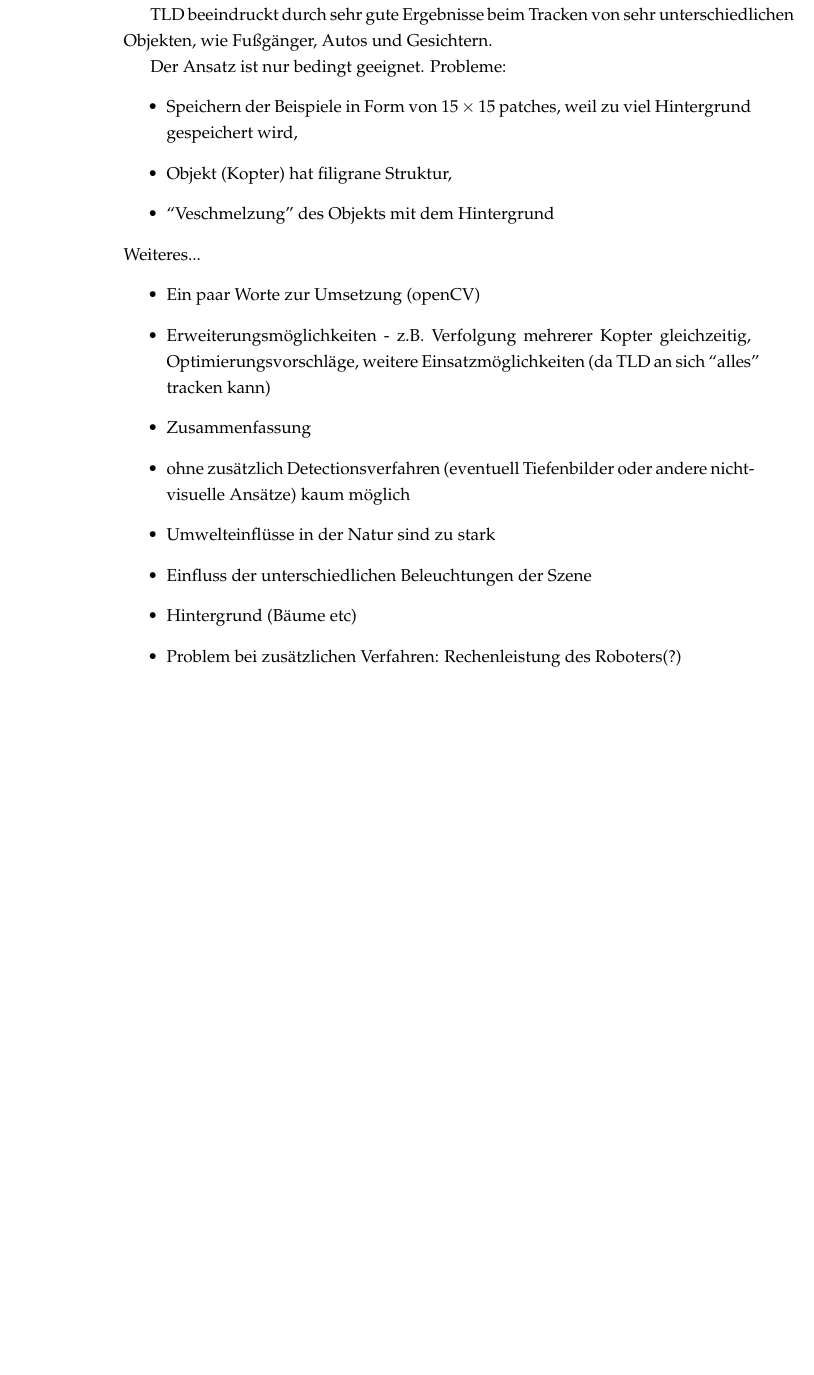
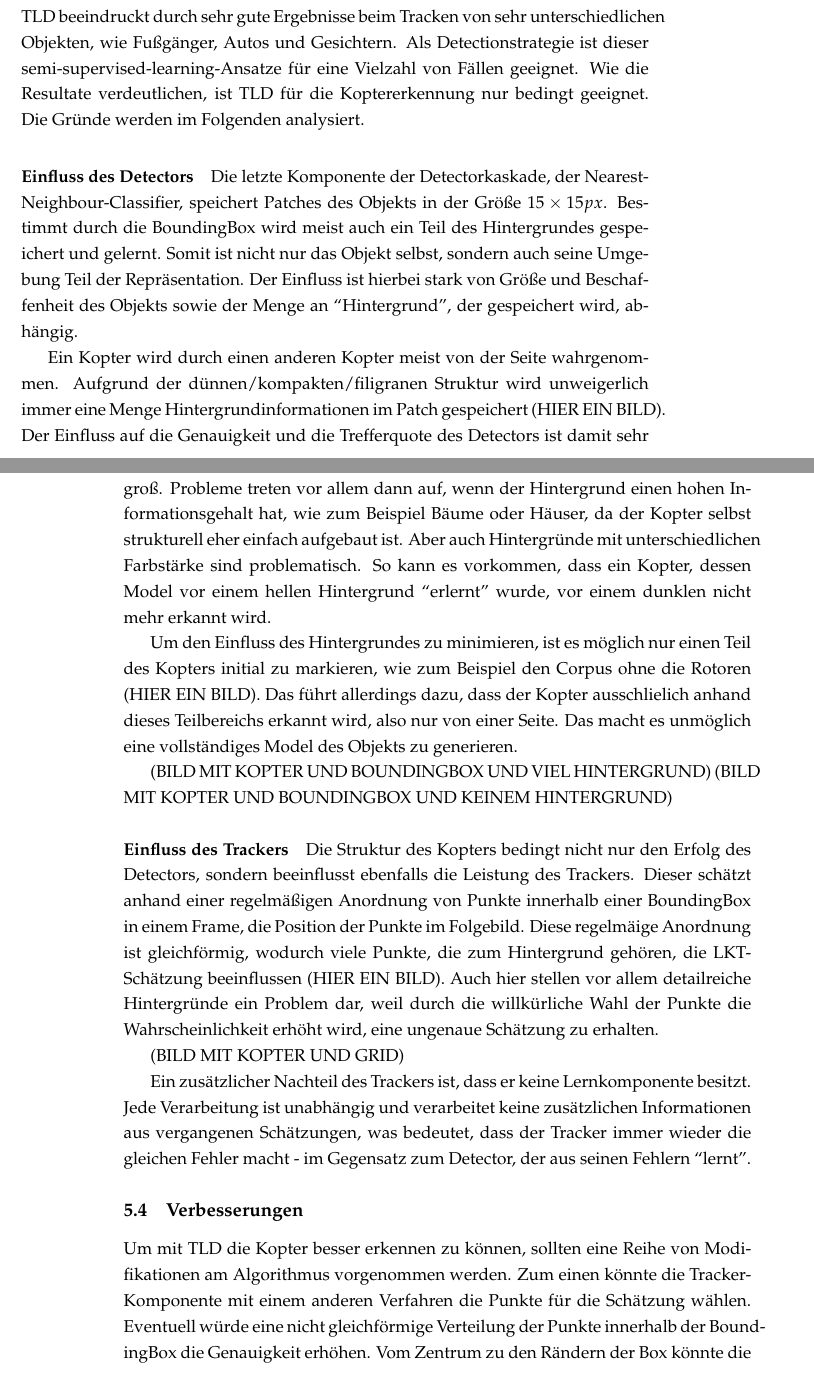
Before and after one commit to RonaldKlaus/thesis, a LaTeX thesis (chapters/diplomarbeit.tex, which reads chapters/chapter_5.tex): part of page 39 of 48 before the commit and two parts of pages 40 and 41 of 50 after it, the two joined at a grey line, cut so that both start at the same text, the shorter picture padded with empty space. Compiled offline with pdfLaTeX.

Commit message:
chapter 5

```diff
--- a/chapters/chapter_5.tex
+++ b/chapters/chapter_5.tex
@@ -24,26 +28,44 @@ Object Detection ist eines der herausfordernsten Forschungsfelder in Computer Vi
+TLD beeindruckt durch sehr gute Ergebnisse beim Tracken von sehr unterschiedlichen Objekten, wie Fußgänger, Autos und Gesichtern. Als Detectionstrategie ist dieser semi-supervised-learning-Ansatze für eine Vielzahl von Fällen geeignet. Wie die Resultate verdeutlichen, ist TLD für die Koptererkennung nur bedingt geeignet. Die Gründe werden im Folgenden analysiert.
+
+\paragraph{Einfluss des Detectors}
+Die letzte Komponente der Detectorkaskade, der Nearest-Neighbour-Classifier, speichert Patches des Objekts in der Größe $15\times15 px$. Bestimmt durch die BoundingBox wird meist auch ein Teil des Hintergrundes gespeichert und gelernt. Somit ist nicht nur das Objekt selbst, sondern auch seine Umgebung Teil der Repräsentation. Der Einfluss ist hierbei stark von Größe und Beschaffenheit des Objekts sowie der Menge an ``Hintergrund'', der gespeichert wird, abhängig.
+
+Ein Kopter wird durch einen anderen Kopter meist von der Seite wahrgenommen. Aufgrund der dünnen/kompakten/filigranen Struktur wird unweigerlich immer eine Menge Hintergrundinformationen im Patch gespeichert (HIER EIN BILD). Der Einfluss auf die Genauigkeit und die Trefferquote des Detectors ist damit sehr groß. Probleme treten vor allem dann auf, wenn der Hintergrund einen hohen Informationsgehalt hat, wie zum Beispiel Bäume oder Häuser, da der Kopter selbst strukturell eher einfach aufgebaut ist. Aber auch Hintergründe mit unterschiedlichen Farbstärke sind problematisch. So kann es vorkommen, dass ein Kopter, dessen Model vor einem hellen Hintergrund ``erlernt'' wurde, vor einem dunklen nicht mehr erkannt wird.
+
+Um den Einfluss des Hintergrundes zu minimieren, ist es möglich nur einen Teil des Kopters initial zu markieren, wie zum Beispiel den Corpus ohne die Rotoren (HIER EIN BILD). Das führt allerdings dazu, dass der Kopter ausschlielich anhand dieses Teilbereichs erkannt wird, also nur von einer Seite. Das macht es unmöglich eine vollständiges Model des Objekts zu generieren.
+
+(BILD MIT KOPTER UND BOUNDINGBOX UND VIEL HINTERGRUND)
+(BILD MIT KOPTER UND BOUNDINGBOX UND KEINEM HINTERGRUND)
+
+\paragraph{Einfluss des Trackers}
+Die Struktur des Kopters bedingt nicht nur den Erfolg des Detectors, sondern beeinflusst ebenfalls die Leistung des Trackers. Dieser schätzt anhand einer regelmäßigen Anordnung von Punkte innerhalb einer BoundingBox in einem Frame, die Position der Punkte im Folgebild. Diese regelmäige Anordnung ist gleichförmig, wodurch viele Punkte, die zum Hintergrund gehören, die LKT-Schätzung beeinflussen (HIER EIN BILD). Auch hier stellen vor allem detailreiche Hintergründe ein Problem dar, weil durch die willkürliche Wahl der Punkte die Wahrscheinlichkeit erhöht wird, eine ungenaue Schätzung zu erhalten.
+
+(BILD MIT KOPTER UND GRID)
+
+Ein zusätzlicher Nachteil des Trackers ist, dass er keine Lernkomponente besitzt. Jede Verarbeitung ist unabhängig und verarbeitet keine zusätzlichen Informationen aus vergangenen Schätzungen, was bedeutet, dass der Tracker immer wieder die gleichen Fehler macht - im Gegensatz zum Detector, der aus seinen Fehlern ``lernt''.
+
+% Der Ansatz ist nur bedingt geeignet. Probleme:
+% \begin{itemize}
+% \item Speichern der Beispiele in Form von $15\times15$ patches, weil zu viel Hintergrund gespeichert wird,
+% \item Objekt (Kopter) hat filigrane Struktur,
+% \item ``Veschmelzung'' des Objekts mit dem Hintergrund
+% \end{itemize}
+% Weiteres...
+% \begin{itemize}
+% \item Ein paar Worte zur Umsetzung (openCV)
+% \item Erweiterungsmöglichkeiten - z.B. Verfolgung mehrerer Kopter gleichzeitig, Optimierungsvorschläge, weitere Einsatzmöglichkeiten (da TLD an sich ``alles'' tracken kann)
+% \item Zusammenfassung
+% \item ohne zusätzlich Detectionsverfahren (eventuell Tiefenbilder oder andere nicht-visuelle Ansätze) kaum möglich
+% \item Umwelteinflüsse in der Natur sind zu stark
+% \item Einfluss der unterschiedlichen Beleuchtungen der Szene
+% \item Hintergrund (Bäume etc)
+% \item Problem bei zusätzlichen Verfahren: Rechenleistung des Roboters(?)
+% \end{itemize}
+
+\subsection{Verbesserungen}
+Um mit TLD die Kopter besser erkennen zu können, sollten eine Reihe von Modifikationen am Algorithmus vorgenommen werden. Zum einen könnte die Tracker-Komponente mit einem anderen Verfahren die Punkte für die Schätzung wählen. Eventuell würde eine nicht gleichförmige Verteilung der Punkte innerhalb der BoundingBox die Genauigkeit erhöhen. Vom Zentrum zu den Rändern der Box könnte die Punktedichte abnehmen, wodurch der Einfluss des Hintergrunds auf das Ergebnis verringert werden kann.
 
 
-
-
-TLD beeindruckt durch sehr gute Ergebnisse beim Tracken von sehr unterschiedlichen Objekten, wie Fußgänger, Autos und Gesichtern.
-
-Der Ansatz ist nur bedingt geeignet. Probleme:
-\begin{itemize}
-\item Speichern der Beispiele in Form von $15\times15$ patches, weil zu viel Hintergrund gespeichert wird,
-\item Objekt (Kopter) hat filigrane Struktur,
-\item ``Veschmelzung'' des Objekts mit dem Hintergrund
-\end{itemize}
-Weiteres...
-\begin{itemize}
-\item Ein paar Worte zur Umsetzung (openCV)
-\item Erweiterungsmöglichkeiten - z.B. Verfolgung mehrerer Kopter gleichzeitig, Optimierungsvorschläge, weitere Einsatzmöglichkeiten (da TLD an sich ``alles'' tracken kann)
-\item Zusammenfassung
-\item ohne zusätzlich Detectionsverfahren (eventuell Tiefenbilder oder andere nicht-visuelle Ansätze) kaum möglich
-\item Umwelteinflüsse in der Natur sind zu stark
-\item Einfluss der unterschiedlichen Beleuchtungen der Szene
-\item Hintergrund (Bäume etc)
-\item Problem bei zusätzlichen Verfahren: Rechenleistung des Roboters(?)
-\end{itemize}
 Verbesserungen/Ansätze
 \begin{itemize}
 \item eventuell stärke Orientierung an natürlich Seh-prozessen bzw. Sensoren in der Natur (Auge der Fliege)
```
Also changed, not shown: chapters/diplomarbeit.pdf, chapters/chapter_5.tex (12 more changed lines), 13 other files.
